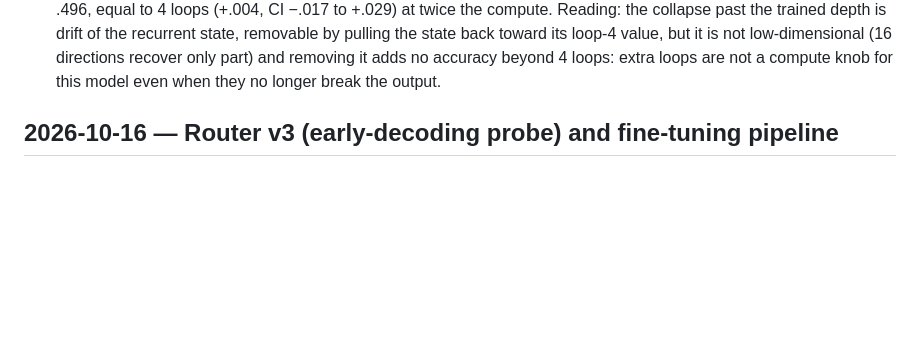
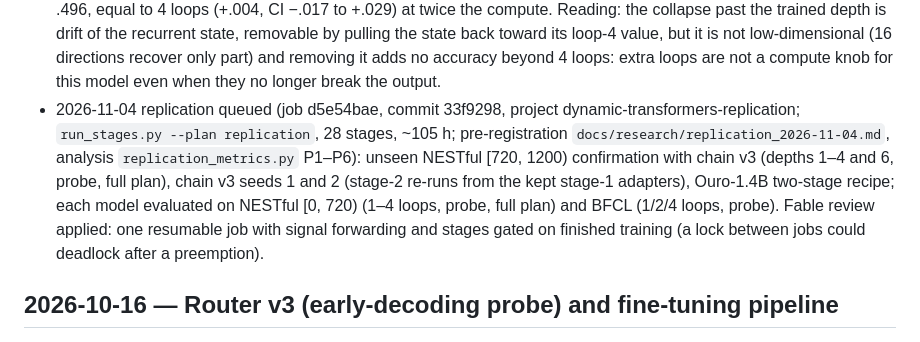
Before and after one commit to jwizenf2/dynamic-transformers, a Markdown page: docs/project/progress.md, the part around the change. GitHub-like rendering; blank space fills up the shorter version.

Commit message:
progress: replication job queued

```diff
--- a/docs/project/progress.md
+++ b/docs/project/progress.md
@@ -673,6 +673,14 @@
   back toward its loop-4 value, but it is not low-dimensional (16 directions recover only part)
   and removing it adds no accuracy beyond 4 loops: extra loops are not a compute knob for this
   model even when they no longer break the output.
+- 2026-11-04 replication queued (job d5e54bae, commit 33f9298, project
+  dynamic-transformers-replication; `run_stages.py --plan replication`, 28 stages, ~105 h;
+  pre-registration `docs/research/replication_2026-11-04.md`, analysis `replication_metrics.py`
+  P1–P6): unseen NESTful [720, 1200) confirmation with chain v3 (depths 1–4 and 6, probe, full
+  plan), chain v3 seeds 1 and 2 (stage-2 re-runs from the kept stage-1 adapters), Ouro-1.4B
+  two-stage recipe; each model evaluated on NESTful [0, 720) (1–4 loops, probe, full plan) and
+  BFCL (1/2/4 loops, probe). Fable review applied: one resumable job with signal forwarding and
+  stages gated on finished training (a lock between jobs could deadlock after a preemption).
 
 ## 2026-10-16 — Router v3 (early-decoding probe) and fine-tuning pipeline
 
```
